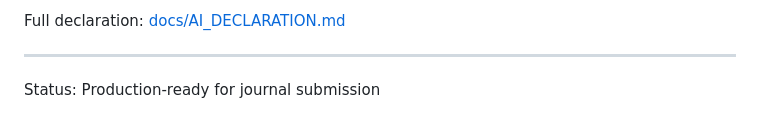
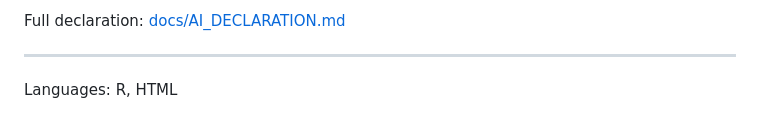
Before and after one commit to santosry/exposome-cerebrovascular-rj, a Markdown page: README.md, the part around the change. GitHub-like rendering.

Commit message:
Remove status line; add Languages: R, HTML

```diff
--- a/README.md
+++ b/README.md
@@ -282,4 +282,4 @@ Full declaration: [docs/AI_DECLARATION.md](docs/AI_DECLARATION.md)
 
 ---
 
-Status: Production-ready for journal submission
+Languages: R, HTML
```
